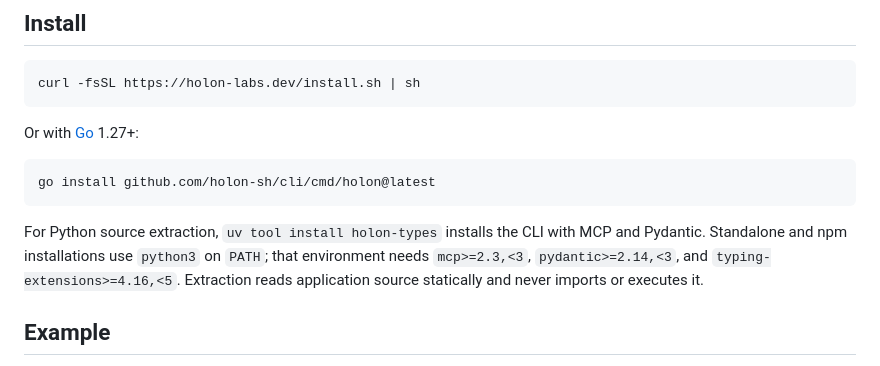
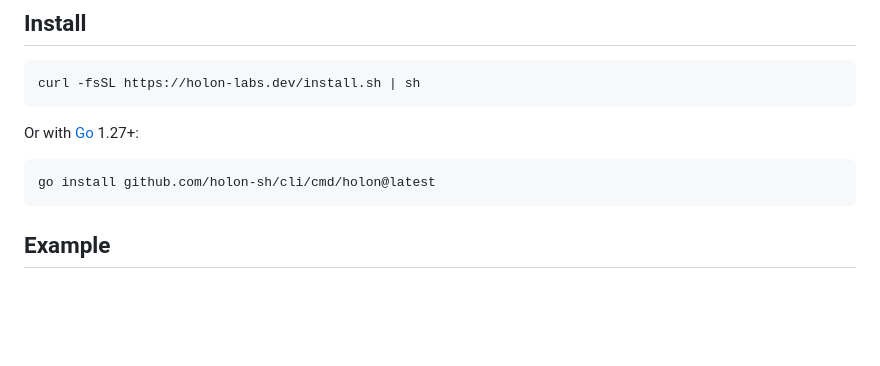
Before and after one commit to holon-sh/cli, a Markdown page: README.md, the part around the change. GitHub-like rendering; blank space fills up the shorter version.

````diff
--- a/README.md
+++ b/README.md
@@ -20,11 +20,6 @@ Or with [Go](https://go.dev/doc/install) 1.27+:
 ```sh
 go install github.com/holon-sh/cli/cmd/holon@latest
 ```
-
-For Python source extraction, `uv tool install holon-types` installs the CLI with
-MCP and Pydantic. Standalone and npm installations use `python3` on `PATH`; that
-environment needs `mcp>=2.3,<3`, `pydantic>=2.14,<3`, and `typing-extensions>=4.16,<5`.
-Extraction reads application source statically and never imports or executes it.
 
 ## Example
 
````
